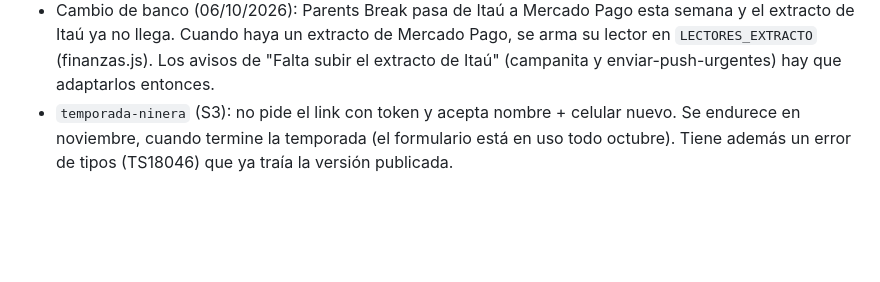
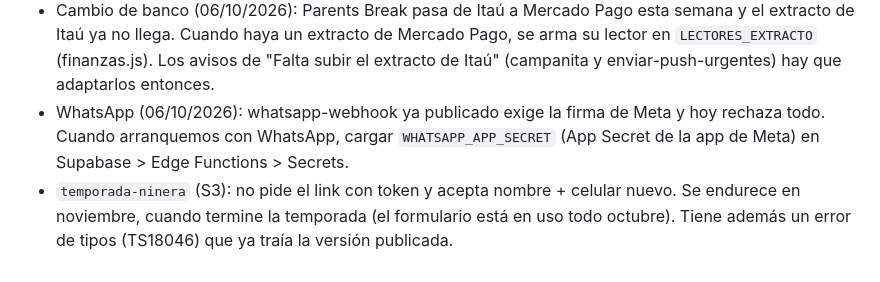
Before and after one commit to diegomarin28/sistema-parents-break, a Markdown page: CLAUDE.md, the part around the change. GitHub-like rendering; blank space fills up the shorter version.

Commit message:
CLAUDE.md: falta cargar WHATSAPP_APP_SECRET cuando arranque WhatsApp
Co-Authored-By: Claude Opus 5.5 <noreply@anthropic.com>
Claude-Session: https://claude.ai/code/session_01FaZZtUWcX29ruSPeWhDdKa

```diff
--- a/CLAUDE.md
+++ b/CLAUDE.md
@@ -204,6 +204,9 @@ npm run test:static               # solo los chequeos estáticos (segundos)
   extracto de Itaú ya no llega. Cuando haya un extracto de Mercado Pago, se arma su lector en
   `LECTORES_EXTRACTO` (finanzas.js). Los avisos de "Falta subir el extracto de Itaú" (campanita
   y enviar-push-urgentes) hay que adaptarlos entonces.
+- WhatsApp (06/10/2026): whatsapp-webhook ya publicado exige la firma de Meta y hoy rechaza
+  todo. Cuando arranquemos con WhatsApp, cargar `WHATSAPP_APP_SECRET` (App Secret de la app de
+  Meta) en Supabase > Edge Functions > Secrets.
 - `temporada-ninera` (S3): no pide el link con token y acepta nombre + celular nuevo. Se
   endurece en noviembre, cuando termine la temporada (el formulario está en uso todo octubre).
   Tiene además un error de tipos (TS18046) que ya traía la versión publicada.
```
